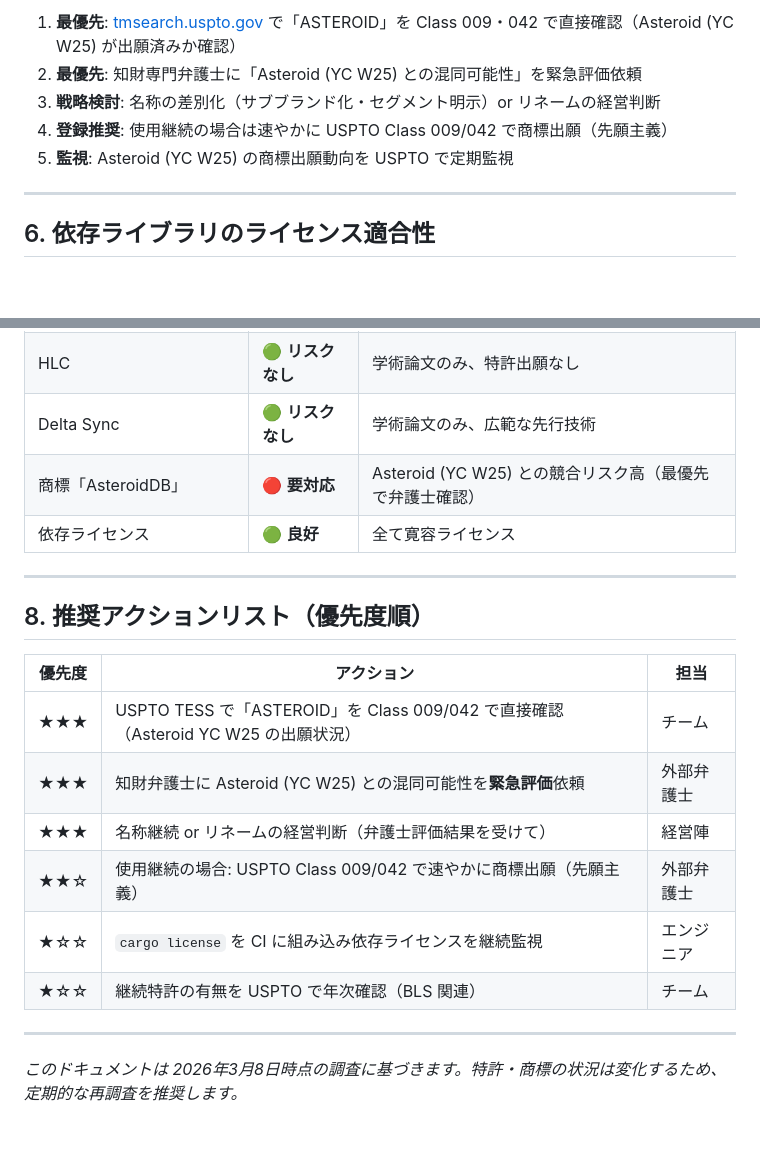
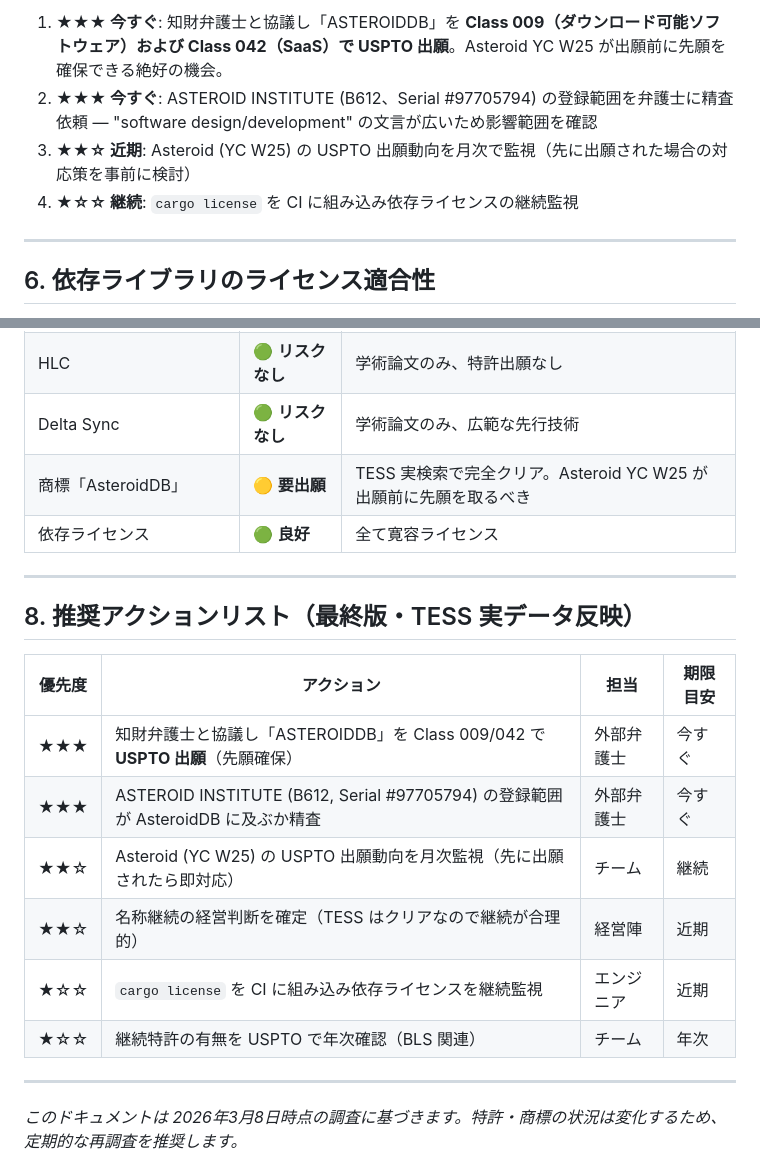
Before and after one commit to asteroidb/asteroidb, a Markdown page: docs/legal-clearance.md, 2 parts joined by grey strips. Rendered like a GitHub page; blank space fills up the shorter version.

```diff
--- a/docs/legal-clearance.md
+++ b/docs/legal-clearance.md
@@ -227,9 +243,8 @@ USPTO の商標データベース（TESS）での「ASTEROIDDB」「ASTEROID DB
 
-1. **最優先**: [tmsearch.uspto.gov](https://tmsearch.uspto.gov) で「ASTEROID」を Class 009・042 で直接確認（Asteroid (YC W25) が出願済みか確認）
-2. **最優先**: 知財専門弁護士に「Asteroid (YC W25) との混同可能性」を緊急評価依頼
-3. **戦略検討**: 名称の差別化（サブブランド化・セグメント明示）or リネームの経営判断
-4. **登録推奨**: 使用継続の場合は速やかに USPTO Class 009/042 で商標出願（先願主義）
-5. **監視**: Asteroid (YC W25) の商標出願動向を USPTO で定期監視
+1. **★★★ 今すぐ**: 知財弁護士と協議し「ASTEROIDDB」を **Class 009（ダウンロード可能ソフトウェア）および Class 042（SaaS）で USPTO 出願**。Asteroid YC W25 が出願前に先願を確保できる絶好の機会。
+2. **★★★ 今すぐ**: ASTEROID INSTITUTE (B612、Serial #97705794) の登録範囲を弁護士に精査依頼 — "software design/development" の文言が広いため影響範囲を確認
+3. **★★☆ 近期**: Asteroid (YC W25) の USPTO 出願動向を月次で監視（先に出願された場合の対応策を事前に検討）
+4. **★☆☆ 継続**: `cargo license` を CI に組み込み依存ライセンスの継続監視
 
 ---
 
@@ -261,21 +276,21 @@ GPL 汚染のリスクは現時点では確認されない。
 | CRDT アルゴリズム | 🟢 **低リスク** | 学術先行技術 + Basho IP 開放 |
 | HLC | 🟢 **リスクなし** | 学術論文のみ、特許出願なし |
 | Delta Sync | 🟢 **リスクなし** | 学術論文のみ、広範な先行技術 |
-| 商標「AsteroidDB」 | 🔴 **要対応** | Asteroid (YC W25) との競合リスク高（最優先で弁護士確認） |
+| 商標「AsteroidDB」 | 🟡 **要出願** | TESS 実検索で完全クリア。Asteroid YC W25 が出願前に先願を取るべき |
 | 依存ライセンス | 🟢 **良好** | 全て寛容ライセンス |
 
 ---
 
-## 8. 推奨アクションリスト（優先度順）
+## 8. 推奨アクションリスト（最終版・TESS 実データ反映）
 
-| 優先度 | アクション | 担当 |
-|--------|-----------|------|
-| ★★★ | USPTO TESS で「ASTEROID」を Class 009/042 で直接確認（Asteroid YC W25 の出願状況） | チーム |
-| ★★★ | 知財弁護士に Asteroid (YC W25) との混同可能性を**緊急評価**依頼 | 外部弁護士 |
-| ★★★ | 名称継続 or リネームの経営判断（弁護士評価結果を受けて） | 経営陣 |
-| ★★☆ | 使用継続の場合: USPTO Class 009/042 で速やかに商標出願（先願主義） | 外部弁護士 |
-| ★☆☆ | `cargo license` を CI に組み込み依存ライセンスを継続監視 | エンジニア |
-| ★☆☆ | 継続特許の有無を USPTO で年次確認（BLS 関連） | チーム |
+| 優先度 | アクション | 担当 | 期限目安 |
+|--------|-----------|------|---------|
+| ★★★ | 知財弁護士と協議し「ASTEROIDDB」を Class 009/042 で **USPTO 出願**（先願確保） | 外部弁護士 | 今すぐ |
+| ★★★ | ASTEROID INSTITUTE (B612, Serial #97705794) の登録範囲が AsteroidDB に及ぶか精査 | 外部弁護士 | 今すぐ |
+| ★★☆ | Asteroid (YC W25) の USPTO 出願動向を月次監視（先に出願されたら即対応） | チーム | 継続 |
+| ★★☆ | 名称継続の経営判断を確定（TESS はクリアなので継続が合理的） | 経営陣 | 近期 |
+| ★☆☆ | `cargo license` を CI に組み込み依存ライセンスを継続監視 | エンジニア | 近期 |
+| ★☆☆ | 継続特許の有無を USPTO で年次確認（BLS 関連） | チーム | 年次 |
 
 ---
 
```
Also changed, not shown: other parts of docs/legal-clearance.md (+75 -59 lines).
